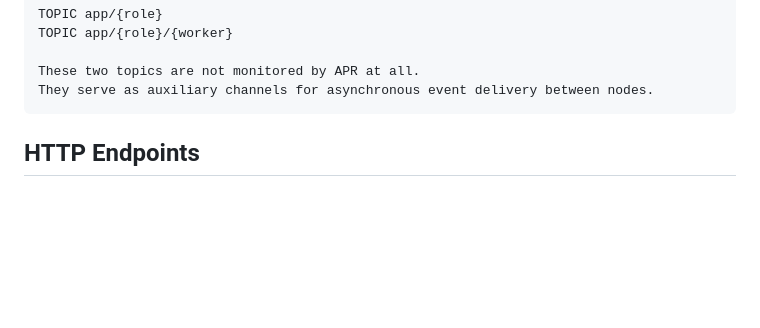
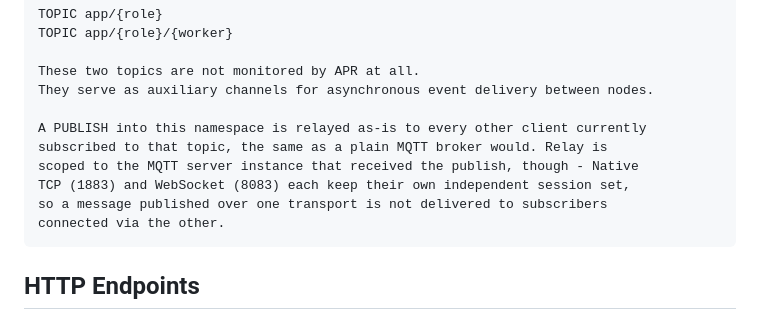
Before and after one commit to jay94ks/lightapr, a Markdown page: PROTOCOL.en.md, the part around the change. GitHub-like rendering; blank space fills up the shorter version.

````diff
--- a/PROTOCOL.en.md
+++ b/PROTOCOL.en.md
@@ -68,6 +68,13 @@ TOPIC app/{role}/{worker}
 
 These two topics are not monitored by APR at all.
 They serve as auxiliary channels for asynchronous event delivery between nodes.
+
+A PUBLISH into this namespace is relayed as-is to every other client currently
+subscribed to that topic, the same as a plain MQTT broker would. Relay is
+scoped to the MQTT server instance that received the publish, though - Native
+TCP (1883) and WebSocket (8083) each keep their own independent session set,
+so a message published over one transport is not delivered to subscribers
+connected via the other.
 ```
 
 ## HTTP Endpoints
````
Also changed, not shown: PROTOCOL.md (+6 -0 lines).
